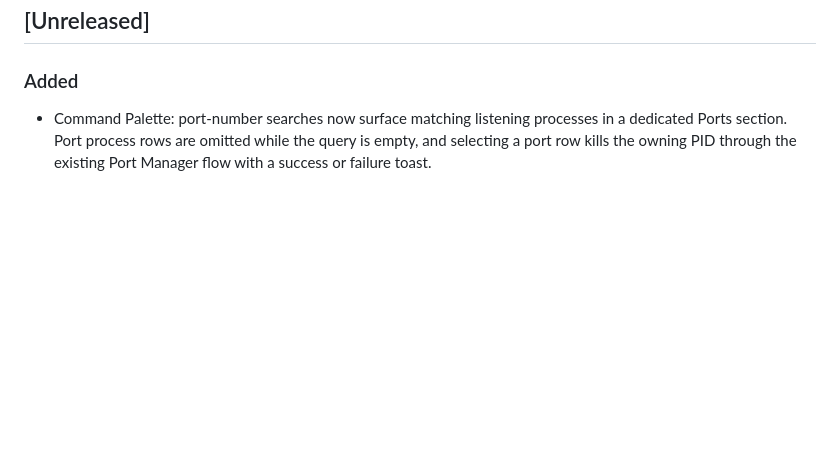
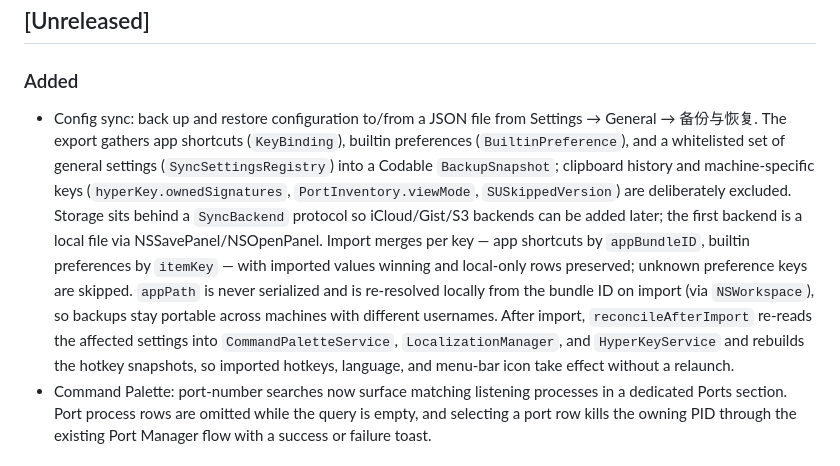
Before and after one commit to ZingerLittleBee/AnyDoor, a Markdown page: CHANGELOG.md, the part around the change. Drawn GitHub-style; blank space fills up the shorter version.

Commit message:
docs: changelog entry for config sync

```diff
--- a/CHANGELOG.md
+++ b/CHANGELOG.md
@@ -8,6 +8,23 @@ versioning.
 
 ### Added
 
+- Config sync: back up and restore configuration to/from a JSON file from
+  Settings → General → 备份与恢复. The export gathers app shortcuts
+  (`KeyBinding`), builtin preferences (`BuiltinPreference`), and a whitelisted
+  set of general settings (`SyncSettingsRegistry`) into a Codable
+  `BackupSnapshot`; clipboard history and machine-specific keys
+  (`hyperKey.ownedSignatures`, `PortInventory.viewMode`, `SUSkippedVersion`)
+  are deliberately excluded. Storage sits behind a `SyncBackend` protocol so
+  iCloud/Gist/S3 backends can be added later; the first backend is a local
+  file via NSSavePanel/NSOpenPanel. Import merges per key — app shortcuts by
+  `appBundleID`, builtin preferences by `itemKey` — with imported values
+  winning and local-only rows preserved; unknown preference keys are skipped.
+  `appPath` is never serialized and is re-resolved locally from the bundle ID
+  on import (via `NSWorkspace`), so backups stay portable across machines with
+  different usernames. After import, `reconcileAfterImport` re-reads the
+  affected settings into `CommandPaletteService`, `LocalizationManager`, and
+  `HyperKeyService` and rebuilds the hotkey snapshots, so imported hotkeys,
+  language, and menu-bar icon take effect without a relaunch.
 - Command Palette: port-number searches now surface matching listening
   processes in a dedicated Ports section. Port process rows are omitted while
   the query is empty, and selecting a port row kills the owning PID through
```
